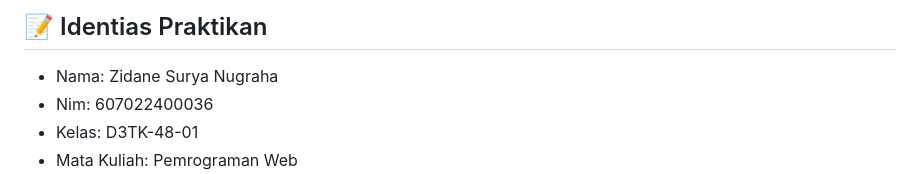
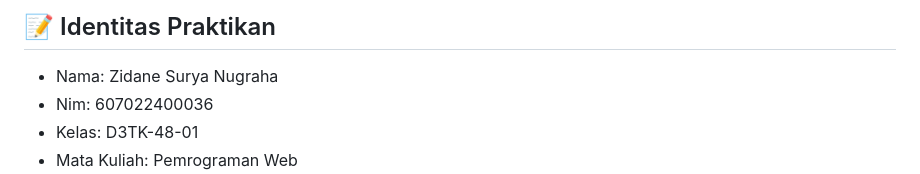
Before and after one commit to Zidanes-hub/Tugas-Modul-4, a Markdown page: README.md, the part around the change. Rendered like a GitHub page.

```diff
--- a/README.md
+++ b/README.md
@@ -1,4 +1,4 @@
-## 📝 Identias Praktikan
+## 📝 Identitas Praktikan
 
 - Nama: Zidane Surya Nugraha
 - Nim: 607022400036
```
